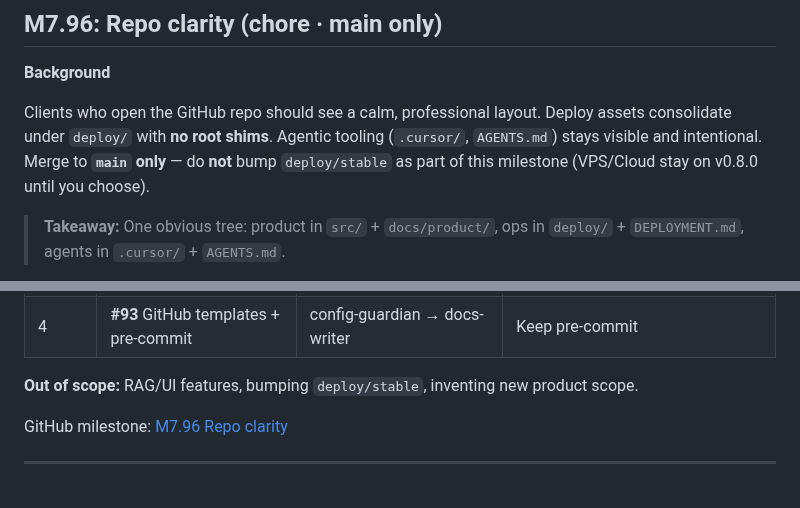
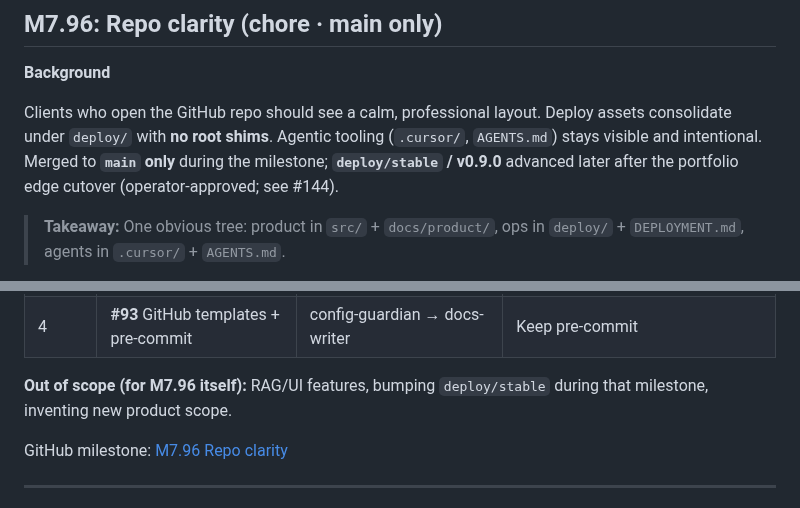
Before and after one commit to RoxanaTapia/ai-doc-to-chat-pipeline, a Markdown page: docs/operators/ROADMAP.md, 2 parts joined by grey strips. Rendered like a GitHub page.

```diff
--- a/docs/operators/ROADMAP.md
+++ b/docs/operators/ROADMAP.md
@@ -193,7 +193,7 @@ GitHub milestone: [M7.95 Sources trust](https://github.com/RoxanaTapia/ai-doc-to
 
 **Background**
 
-Clients who open the GitHub repo should see a calm, professional layout. Deploy assets consolidate under `deploy/` with **no root shims**. Agentic tooling (`.cursor/`, `AGENTS.md`) stays visible and intentional. Merge to **`main` only** — do **not** bump `deploy/stable` as part of this milestone (VPS/Cloud stay on v0.8.0 until you choose).
+Clients who open the GitHub repo should see a calm, professional layout. Deploy assets consolidate under `deploy/` with **no root shims**. Agentic tooling (`.cursor/`, `AGENTS.md`) stays visible and intentional. Merged to **`main` only** during the milestone; **`deploy/stable` / v0.9.0** advanced later after the portfolio edge cutover (operator-approved; see #144).
 
 > **Takeaway:** One obvious tree: product in `src/` + `docs/product/`, ops in `deploy/` + `DEPLOYMENT.md`, agents in `.cursor/` + `AGENTS.md`.
 
@@ -220,7 +220,7 @@ Clients who open the GitHub repo should see a calm, professional layout. Deploy
 | 3 | **#92** README + docs index | docs-writer | After paths final |
 | 4 | **#93** GitHub templates + pre-commit | config-guardian → docs-writer | Keep pre-commit |
 
-**Out of scope:** RAG/UI features, bumping `deploy/stable`, inventing new product scope.
+**Out of scope (for M7.96 itself):** RAG/UI features, bumping `deploy/stable` during that milestone, inventing new product scope.
 
 GitHub milestone: [M7.96 Repo clarity](https://github.com/RoxanaTapia/ai-doc-to-chat-pipeline/milestone/10)
 
```
Also changed, not shown: AGENTS.md (+2 -2 lines), docs/operators/PROJECT-DIRECTION.md (+1 -1 lines).
